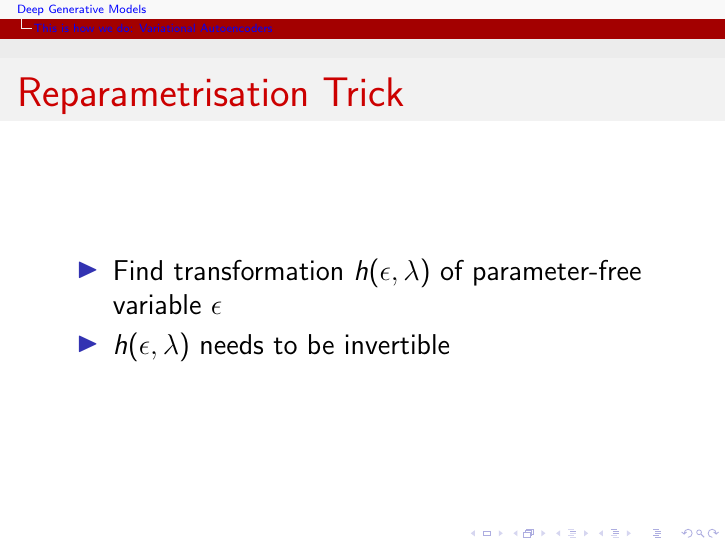
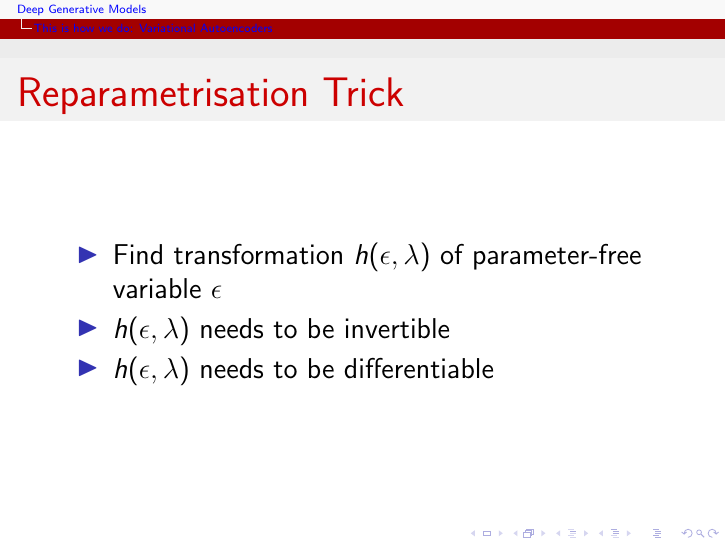
Before and after one commit to vitutorial/VITutorial, LaTeX slides (modules/M6_DeepGenerativeModels/M6_DeepGenerativeModels.tex): page 64 of 86. Compiled offline with pdfLaTeX.

Commit message:
Add differentiability requirement

```diff
--- a/modules/M6_DeepGenerativeModels/M6_DeepGenerativeModels.tex
+++ b/modules/M6_DeepGenerativeModels/M6_DeepGenerativeModels.tex
@@ -454,6 +454,7 @@ $ p(x) = \intl{\alert{\underbrace{p(x|z,\theta)}_{\substack{\text{highly} \\  \t
 \begin{itemize}
 \item Find transformation $ h(\epsilon, \lambda) $ of parameter-free variable $ \epsilon $
 \item $ h(\epsilon, \lambda) $ needs to be invertible
+\item $ h(\epsilon, \lambda) $ needs to be differentiable
 \end{itemize}
 \end{frame}
 
```
Also changed, not shown: modules/M6_DeepGenerativeModels/M6_DeepGenerativeModels.pdf.
